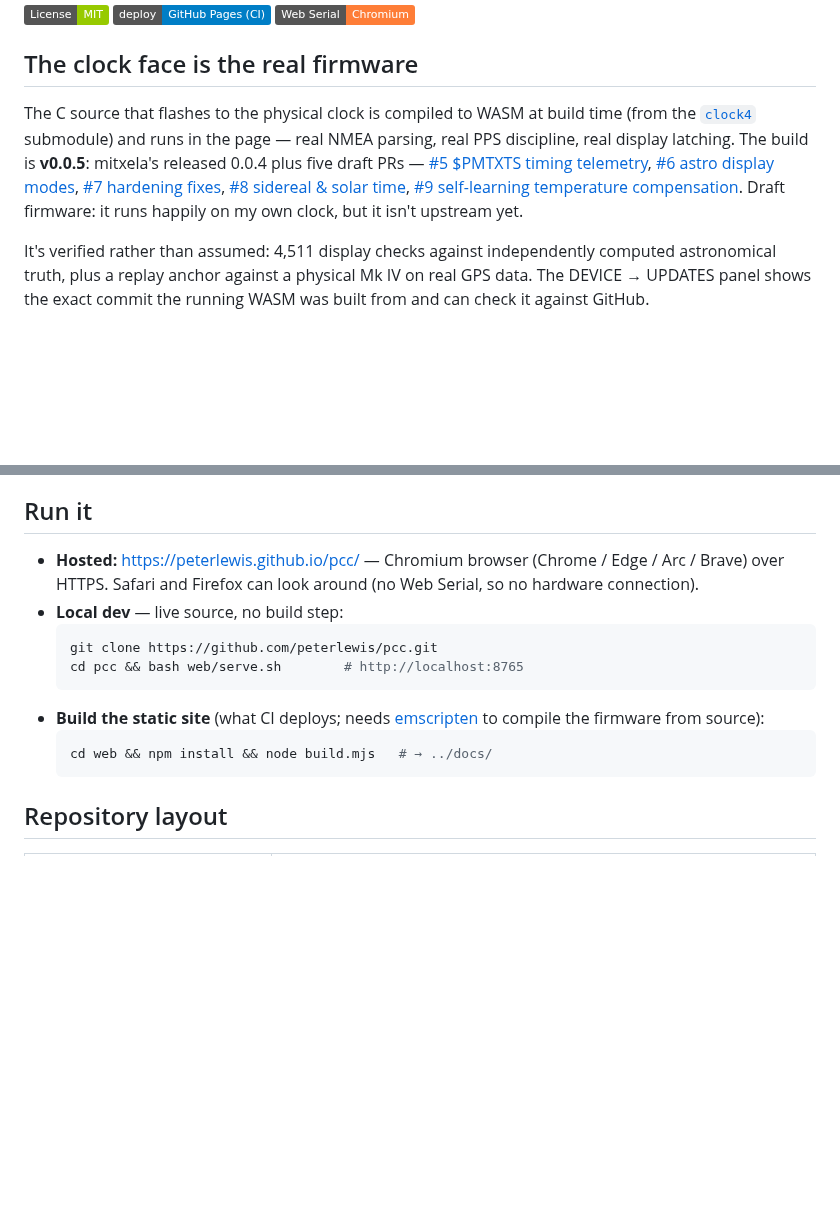
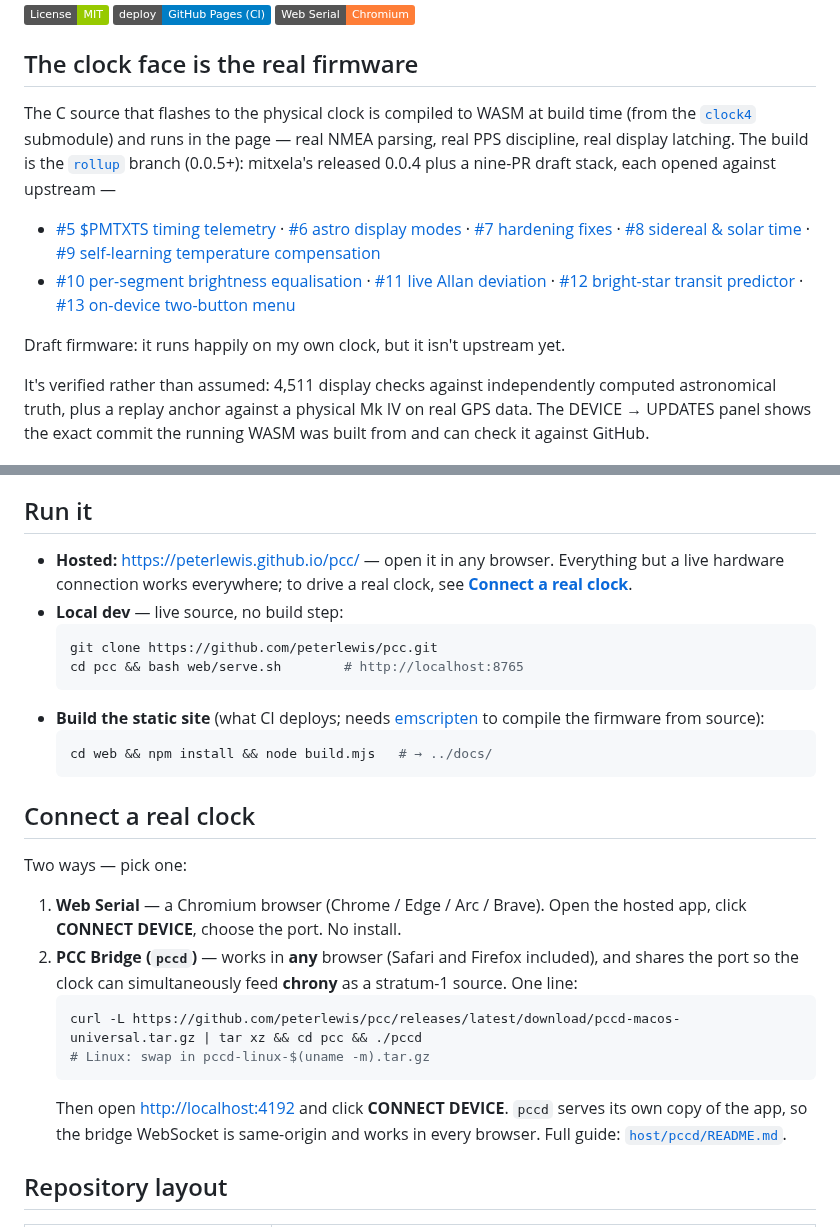
Before and after one commit to peterlewis/pcc, a Markdown page: README.md, 2 parts joined by grey strips. GitHub-like rendering; badges without logos; blank space fills up the shorter version.

Commit message:
README: enumerate the full #5–#13 PR stack + fix the now-false 'Safari/Firefox can't connect' (bridge does)
Co-Authored-By: Claude Opus 4.8 <noreply@anthropic.com>

````diff
--- a/README.md
+++ b/README.md
@@ -11,7 +11,12 @@ A browser app for the [Precision Clock Mk IV](https://mitxela.com/projects/preci
 
 ## The clock face is the real firmware
 
-The C source that flashes to the physical clock is compiled to WASM at build time (from the [`clock4`](https://github.com/mitxela/clock4) submodule) and runs in the page — real NMEA parsing, real PPS discipline, real display latching. The build is **v0.0.5**: mitxela's released 0.0.4 plus five draft PRs — [#5 $PMTXTS timing telemetry](https://github.com/mitxela/clock4/pull/5), [#6 astro display modes](https://github.com/mitxela/clock4/pull/6), [#7 hardening fixes](https://github.com/mitxela/clock4/pull/7), [#8 sidereal & solar time](https://github.com/mitxela/clock4/pull/8), [#9 self-learning temperature compensation](https://github.com/mitxela/clock4/pull/9). Draft firmware: it runs happily on my own clock, but it isn't upstream yet.
+The C source that flashes to the physical clock is compiled to WASM at build time (from the [`clock4`](https://github.com/mitxela/clock4) submodule) and runs in the page — real NMEA parsing, real PPS discipline, real display latching. The build is the [`rollup`](https://github.com/peterlewis/clock4/tree/rollup) branch (0.0.5+): mitxela's released 0.0.4 plus a nine-PR draft stack, each opened against upstream —
+
+- [#5 $PMTXTS timing telemetry](https://github.com/mitxela/clock4/pull/5) · [#6 astro display modes](https://github.com/mitxela/clock4/pull/6) · [#7 hardening fixes](https://github.com/mitxela/clock4/pull/7) · [#8 sidereal & solar time](https://github.com/mitxela/clock4/pull/8) · [#9 self-learning temperature compensation](https://github.com/mitxela/clock4/pull/9)
+- [#10 per-segment brightness equalisation](https://github.com/mitxela/clock4/pull/10) · [#11 live Allan deviation](https://github.com/mitxela/clock4/pull/11) · [#12 bright-star transit predictor](https://github.com/mitxela/clock4/pull/12) · [#13 on-device two-button menu](https://github.com/mitxela/clock4/pull/13)
+
+Draft firmware: it runs happily on my own clock, but it isn't upstream yet.
 
 It's verified rather than assumed: 4,511 display checks against independently computed astronomical truth, plus a replay anchor against a physical Mk IV on real GPS data. The DEVICE → UPDATES panel shows the exact commit the running WASM was built from and can check it against GitHub.
 
@@ -30,7 +35,7 @@ It's verified rather than assumed: 4,511 display checks against independently co
 
 ## Run it
 
-- **Hosted:** <https://peterlewis.github.io/pcc/> — Chromium browser (Chrome / Edge / Arc / Brave) over HTTPS. Safari and Firefox can look around (no Web Serial, so no hardware connection).
+- **Hosted:** <https://peterlewis.github.io/pcc/> — open it in any browser. Everything but a live hardware connection works everywhere; to drive a real clock, see [**Connect a real clock**](#connect-a-real-clock).
 - **Local dev** — live source, no build step:
   ```bash
   git clone https://github.com/peterlewis/pcc.git
@@ -40,6 +45,18 @@ It's verified rather than assumed: 4,511 display checks against independently co
   ```bash
   cd web && npm install && node build.mjs   # → ../docs/
   ```
+
+## Connect a real clock
+
+Two ways — pick one:
+
+1. **Web Serial** — a Chromium browser (Chrome / Edge / Arc / Brave). Open the hosted app, click **CONNECT DEVICE**, choose the port. No install.
+2. **PCC Bridge (`pccd`)** — works in **any** browser (Safari and Firefox included), and shares the port so the clock can simultaneously feed **chrony** as a stratum-1 source. One line:
+   ```bash
+   curl -L https://github.com/peterlewis/pcc/releases/latest/download/pccd-macos-universal.tar.gz | tar xz && cd pcc && ./pccd
+   # Linux: swap in pccd-linux-$(uname -m).tar.gz
+   ```
+   Then open <http://localhost:4192> and click **CONNECT DEVICE**. `pccd` serves its own copy of the app, so the bridge WebSocket is same-origin and works in every browser. Full guide: [`host/pccd/README.md`](host/pccd/README.md).
 
 ## Repository layout
 
````
